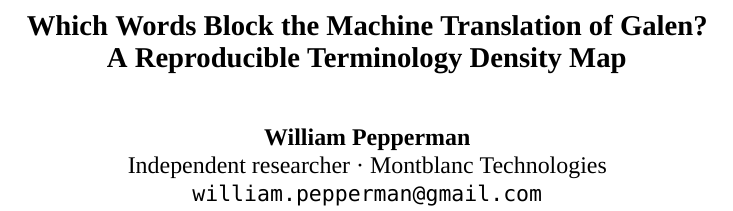
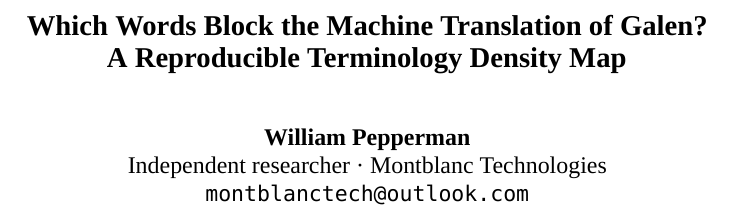
Before and after one commit to Montblanctech/Galen, a LaTeX paper (paper/main.tex): part of one column of page 1 of 8, cut so that both start at the same text. Compiled offline with XeLaTeX; a missing font is replaced by an installed copy or a similar font.

Commit message:
Paper: contact email is the Montblanc address

```diff
--- a/paper/main.tex
+++ b/paper/main.tex
@@ -23,7 +23,7 @@ A Reproducible Terminology Density Map}
 
 \author{William Pepperman \\
   Independent researcher · Montblanc Technologies \\
-  \texttt{william.pepperman@gmail.com}}
+  \texttt{montblanctech@outlook.com}}
 
 \begin{document}
 \maketitle
```
Also changed, not shown: paper/main.pdf.
